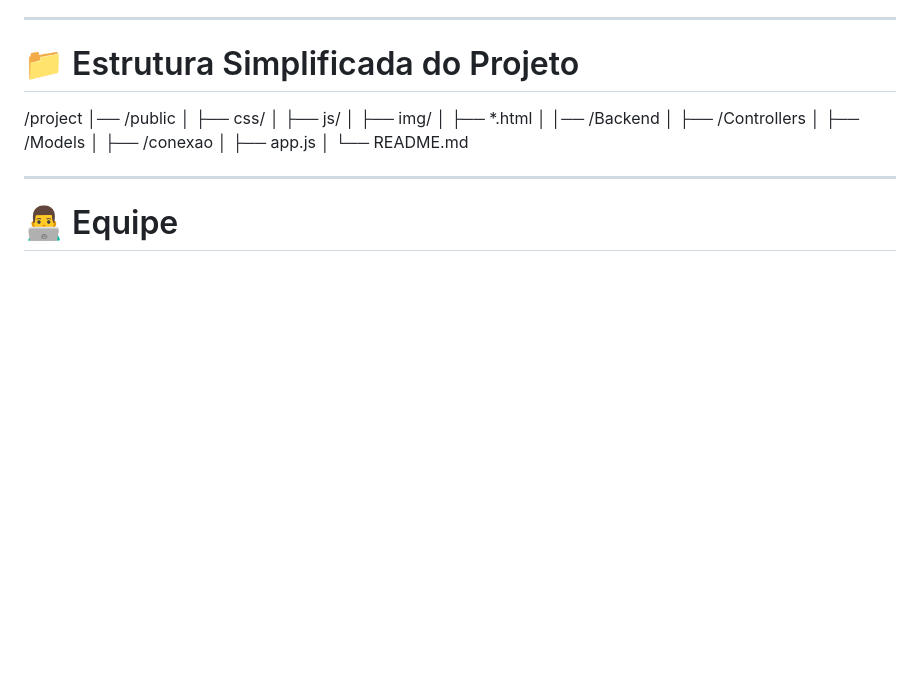
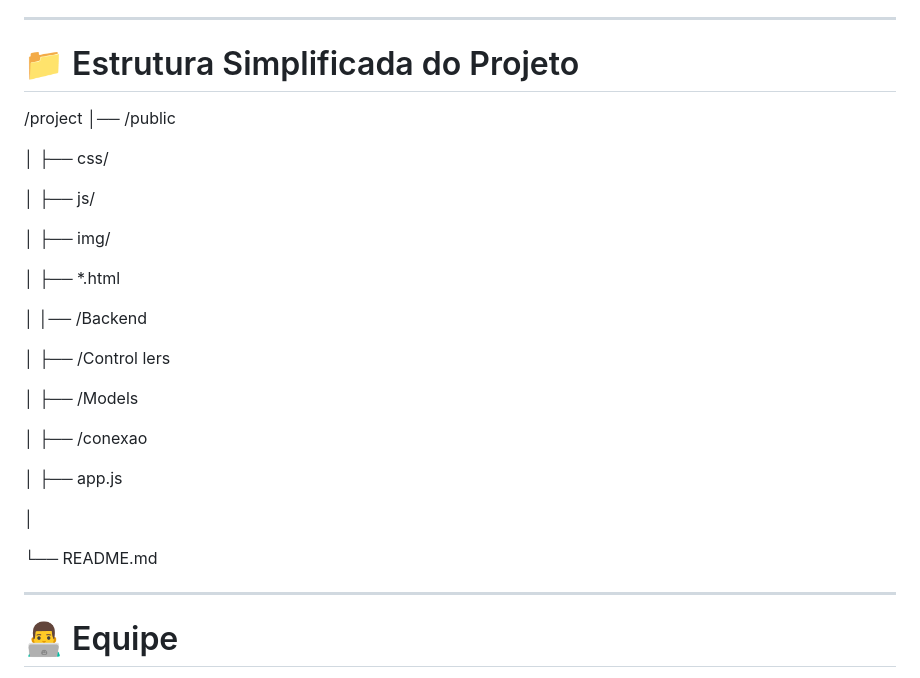
Before and after one commit to GuiCampos06/CheckPoint_Project, a Markdown page: README.md, the part around the change. Drawn GitHub-style; blank space fills up the shorter version.

```diff
--- a/README.md
+++ b/README.md
@@ -155,17 +155,29 @@ http://localhost:4000
 
 /project
 │── /public
+
 │   ├── css/
+
 │   ├── js/
+
 │   ├── img/
+
 │   ├── *.html
+
 │
 │── /Backend
-│   ├── /Controllers
+
+│   ├── /Control
+lers
+
 │   ├── /Models
+
 │   ├── /conexao
+
 │   ├── app.js
+
 │
+
 └── README.md
 
 
```
